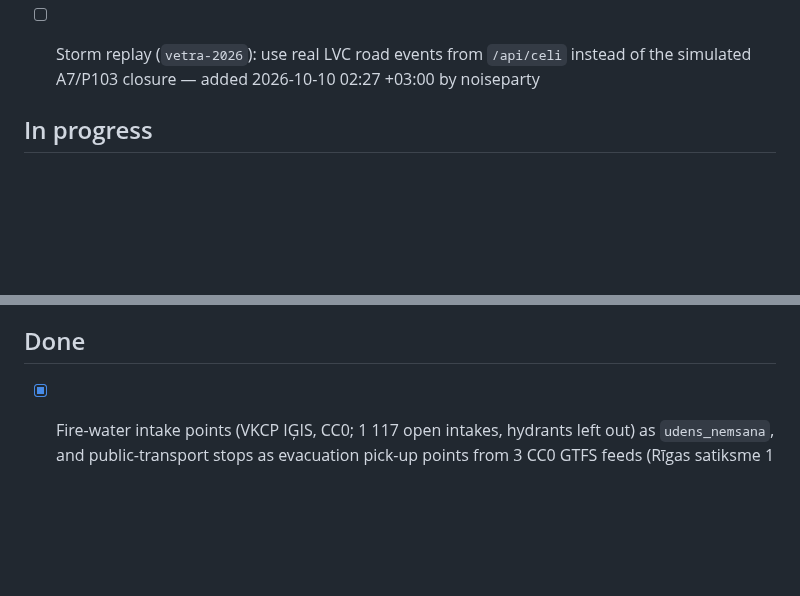
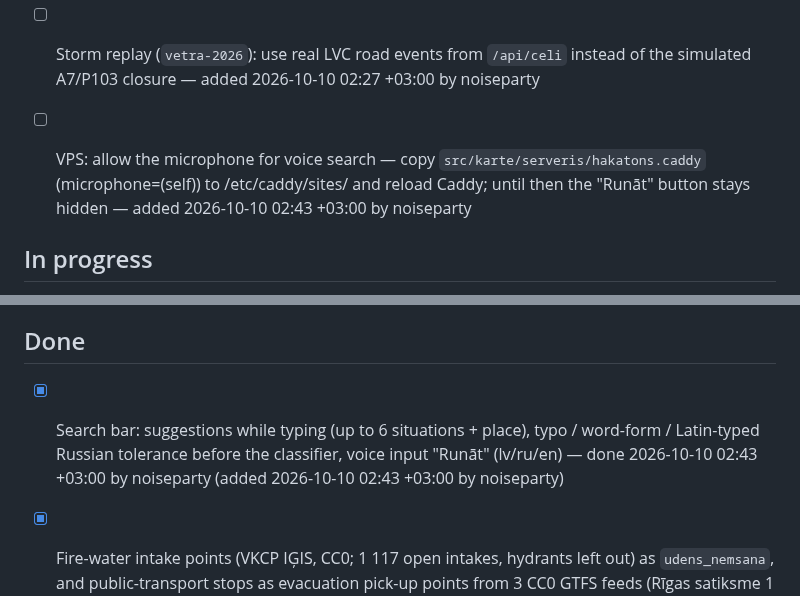
Before and after one commit to noiseparty/hakatons, a Markdown page: TODO.md, 2 parts joined by grey strips. GitHub-like rendering; blank space fills up the shorter version.

Commit message:
TODO: search bar done, VPS step for the microphone
Co-Authored-By: Claude Opus 5.5 <noreply@anthropic.com>

```diff
--- a/TODO.md
+++ b/TODO.md
@@ -52,6 +52,7 @@ Team task log. **Read `README.md` → "Working together" first** (git workflow +
 
 - [ ] Email info@rigassatiksme.lv asking for a GTFS-RT (live vehicle positions / delays) feed under an open licence; today only static GTFS (CC0) is open — added 2026-10-10 02:27 +03:00 by noiseparty
 - [ ] Storm replay (`vetra-2026`): use real LVC road events from `/api/celi` instead of the simulated A7/P103 closure — added 2026-10-10 02:27 +03:00 by noiseparty
+- [ ] VPS: allow the microphone for voice search — copy `src/karte/serveris/hakatons.caddy` (microphone=(self)) to /etc/caddy/sites/ and reload Caddy; until then the "Runāt" button stays hidden — added 2026-10-10 02:43 +03:00 by noiseparty
 
 ## In progress
 - [ ] Per-region risk assessment from real-time weather (wind, precipitation, ice, flood levels) → colour regions by risk level — @E (`noiseparty/riski`) — added 2026-10-09 23:20 +03:00 by noiseparty; started 2026-10-10 02:27 +03:00
@@ -60,6 +61,7 @@ Team task log. **Read `README.md` → "Working together" first** (git workflow +
 - [ ] Border waiting times (`ROBEZAS_LAIKS`) feed + traffic rows on the status page — @B (`noiseparty/satiksme-2`) — added 2026-10-10 02:27 +03:00 by noiseparty; started 2026-10-10 02:27 +03:00
 
 ## Done
+- [x] Search bar: suggestions while typing (up to 6 situations + place), typo / word-form / Latin-typed Russian tolerance before the classifier, voice input "Runāt" (lv/ru/en) — done 2026-10-10 02:43 +03:00 by noiseparty (added 2026-10-10 02:43 +03:00 by noiseparty)
 - [x] Fire-water intake points (VKCP IĢIS, CC0; 1 117 open intakes, hydrants left out) as `udens_nemsana`, and public-transport stops as evacuation pick-up points from 3 CC0 GTFS feeds (Rīgas satiksme 1 643, ATD buses 10 179, vivi trains 138) as `pietura` with route counts; both off by default, linked to the fire / evacuation scenarios — done 2026-10-10 02:32 +03:00 by noiseparty; DB load is a VPS step (added 2026-10-09 20:48 +03:00 by noiseparty)
 - [x] Traffic as zones (zonas.js): novadi coloured by LVC traffic level (`/api/satiksme`), 77 counter sites as dots, border waits as markers, slippery-road 15 km zones (hatched) in the overlap logic, toggles + legend, result-card line "Satiksme šajā apvidū" — done 2026-10-10 02:31 +03:00 by noiseparty (added 2026-10-10 02:31 +03:00 by noiseparty)
 - [x] Per-region risk assessment from real-time weather (wind, precipitation, ice, flood levels) → colour regions by risk level — done 2026-10-10 02:28 +03:00 by noiseparty: risk map today/tomorrow in the Prognoze panel (`riski` in `/api/prognozes`: LVĢMC warnings, gusts, rain, FMI lightning +1, LVC slippery roads +1; ice and river levels not yet) (added 2026-10-09 23:20 +03:00 by noiseparty)
```
